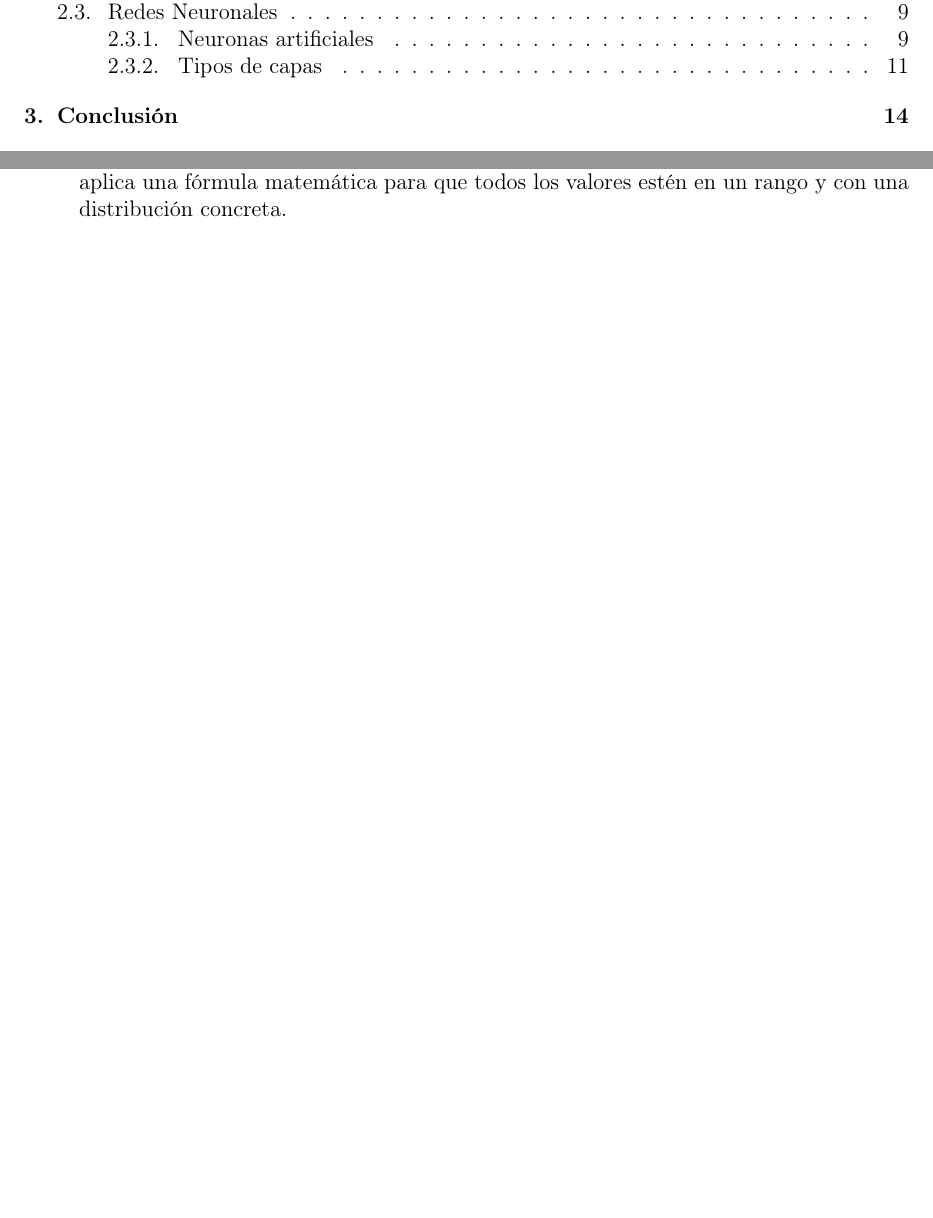
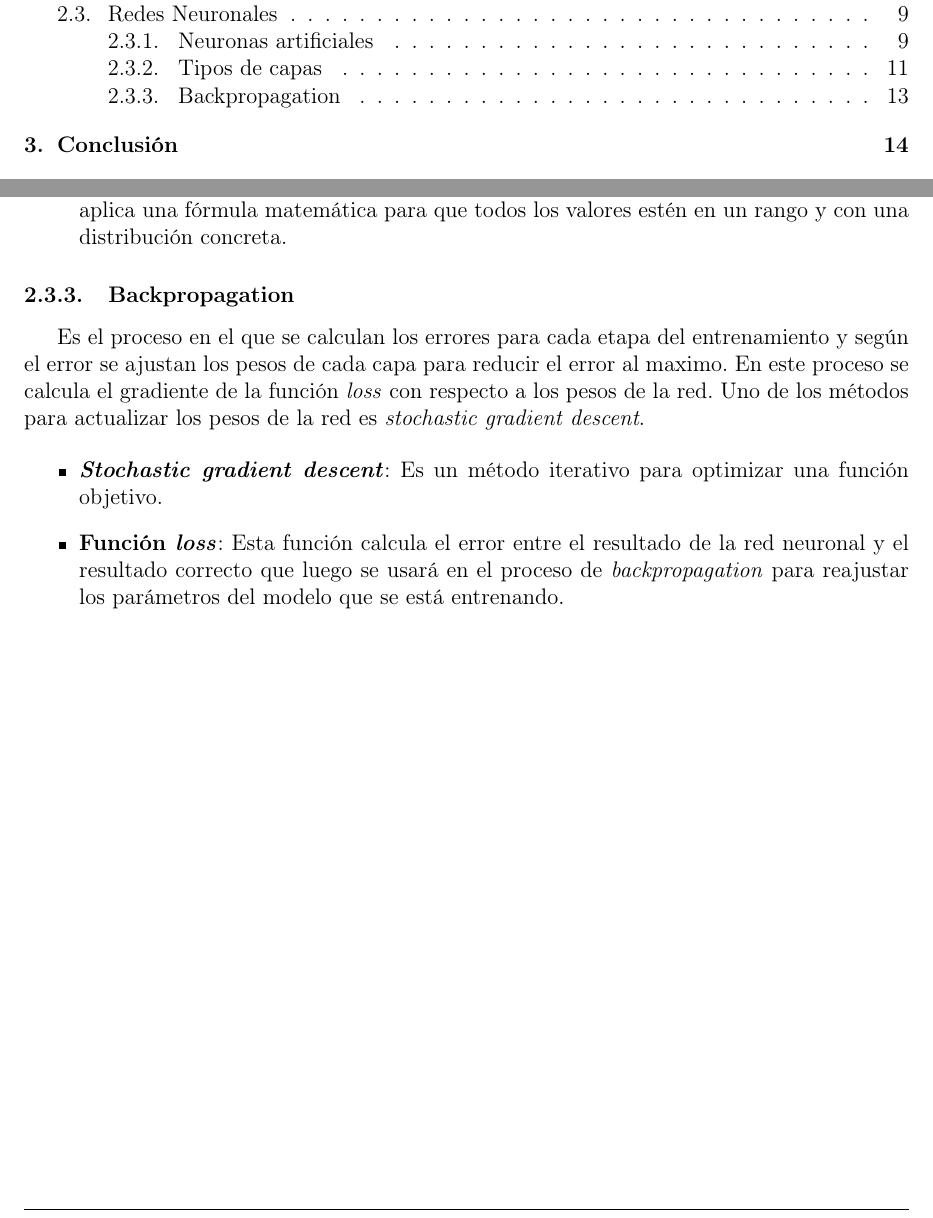
Before and after one commit to Gonzalocl/tfg, a LaTeX document (doc/memoria.tex): two parts of pages 3 and 14 of 19, joined at a grey line, cut so that both start at the same text, the shorter picture padded with empty space. Compiled offline with pdfLaTeX.

Commit message:
backpropagation

```diff
--- a/doc/memoria.tex
+++ b/doc/memoria.tex
@@ -363,6 +363,15 @@ Hay distintos tipos de capas con diferentes características y funciones.
 
 \item \textbf{\textit{Softmax}}: Esta capa no hace nada realmente de inteligencia artificial simplemente aplica una fórmula matemática para que todos los valores estén en un rango y con una distribución concreta.
 
+\end{itemize}
+
+\subsubsection{Backpropagation}
+Es el proceso en el que se calculan los errores para cada etapa del entrenamiento y según el error se ajustan los pesos de cada capa para reducir el error al maximo. En este proceso se calcula el gradiente de la función \textit{loss} con respecto a los pesos de la red. Uno de los métodos para actualizar los pesos de la red es \textit{stochastic gradient descent}.
+
+\begin{itemize}
+\item \textbf{\textit{Stochastic gradient descent}}: Es un método iterativo para optimizar una función objetivo.
+
+\item \textbf{Función \textit{loss}}: Esta función calcula el error entre el resultado de la red neuronal y el resultado correcto que luego se usará en el proceso de \textit{backpropagation} para reajustar los parámetros del modelo que se está entrenando.
 
 \end{itemize}
 
```
